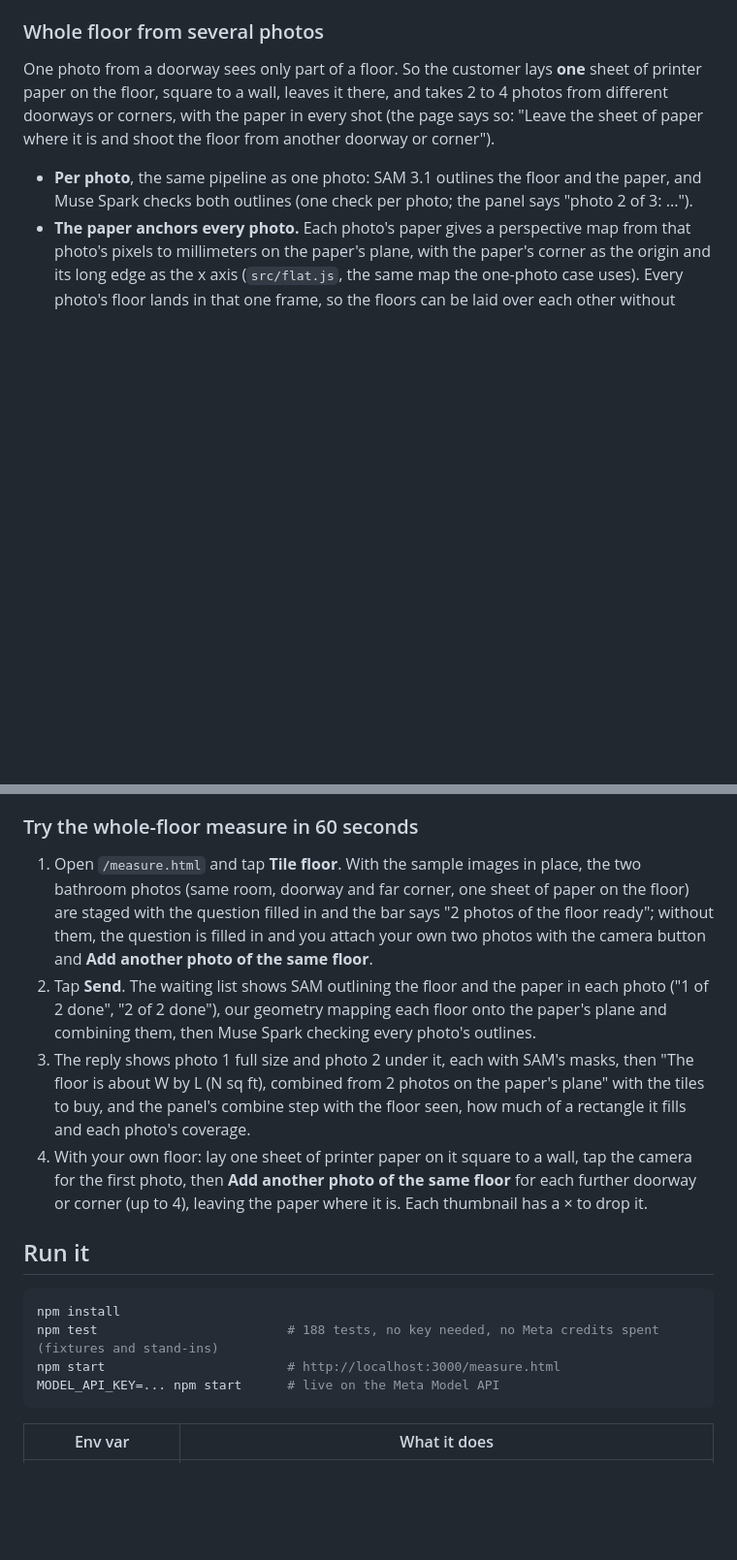
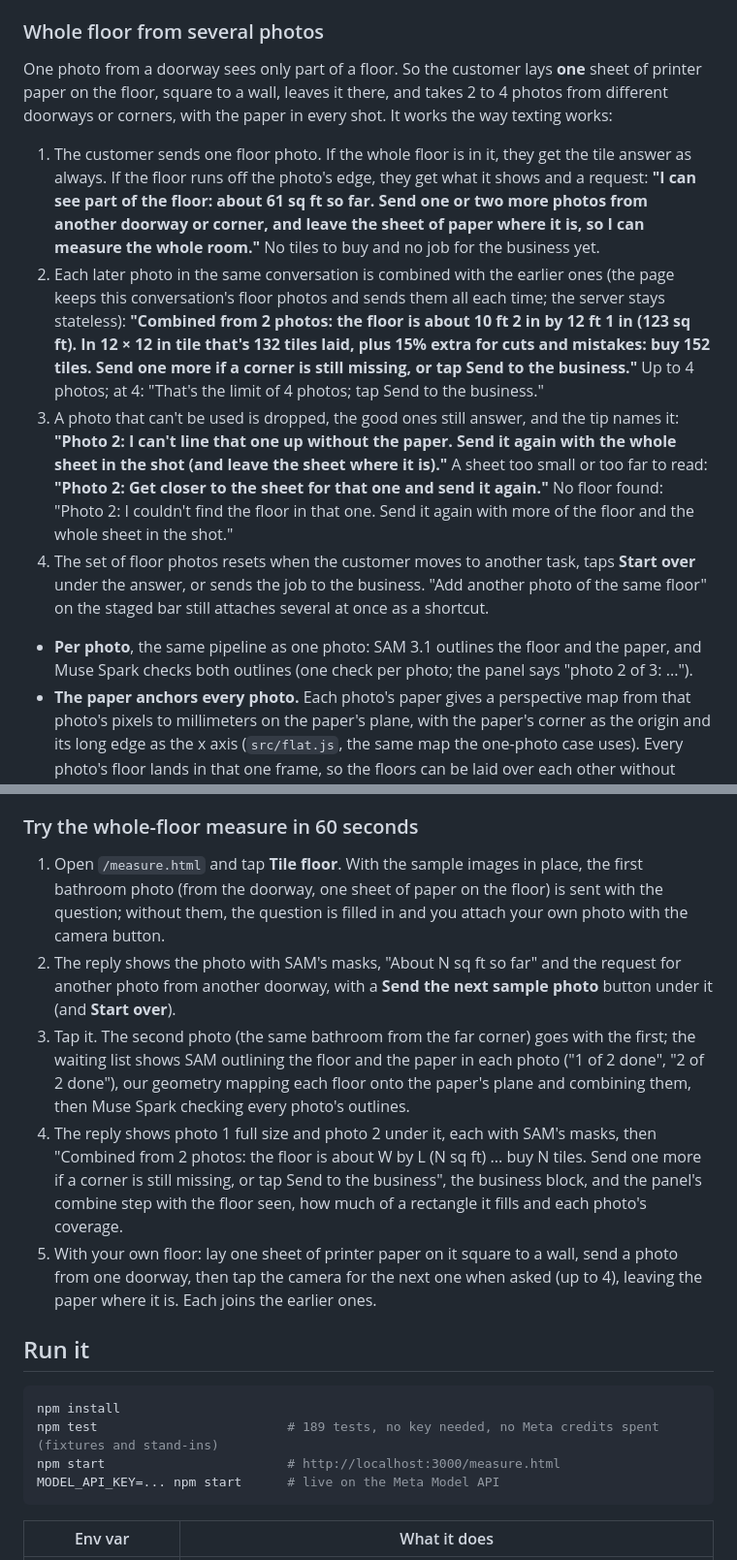
Before and after one commit to firstanswerhq/first-answer-muse, a Markdown page: README.md, 2 parts joined by grey strips. Shown at 97% size. Drawn GitHub-style; blank space fills up the shorter version.

Commit message:
README: the floor conversation in plain words (the four steps and the exact strings), the 60-second path played as a conversation, 189 tests, build table
Co-Authored-By: Claude Fable 5.1 <noreply@anthropic.com>
Claude-Session: https://claude.ai/code/session_01HUSseLV9L3fPVtWv31s9pU

````diff
--- a/README.md
+++ b/README.md
@@ -53,7 +53,12 @@ The page labels this honestly: **"Spark wording · numbers from geometry, checke
 
 ### Whole floor from several photos
 
-One photo from a doorway sees only part of a floor. So the customer lays **one** sheet of printer paper on the floor, square to a wall, leaves it there, and takes 2 to 4 photos from different doorways or corners, with the paper in every shot (the page says so: "Leave the sheet of paper where it is and shoot the floor from another doorway or corner").
+One photo from a doorway sees only part of a floor. So the customer lays **one** sheet of printer paper on the floor, square to a wall, leaves it there, and takes 2 to 4 photos from different doorways or corners, with the paper in every shot. It works the way texting works:
+
+1. The customer sends one floor photo. If the whole floor is in it, they get the tile answer as always. If the floor runs off the photo's edge, they get what it shows and a request: **"I can see part of the floor: about 61 sq ft so far. Send one or two more photos from another doorway or corner, and leave the sheet of paper where it is, so I can measure the whole room."** No tiles to buy and no job for the business yet.
+2. Each later photo in the same conversation is combined with the earlier ones (the page keeps this conversation's floor photos and sends them all each time; the server stays stateless): **"Combined from 2 photos: the floor is about 10 ft 2 in by 12 ft 1 in (123 sq ft). In 12 × 12 in tile that's 132 tiles laid, plus 15% extra for cuts and mistakes: buy 152 tiles. Send one more if a corner is still missing, or tap Send to the business."** Up to 4 photos; at 4: "That's the limit of 4 photos; tap Send to the business."
+3. A photo that can't be used is dropped, the good ones still answer, and the tip names it: **"Photo 2: I can't line that one up without the paper. Send it again with the whole sheet in the shot (and leave the sheet where it is)."** A sheet too small or too far to read: **"Photo 2: Get closer to the sheet for that one and send it again."** No floor found: "Photo 2: I couldn't find the floor in that one. Send it again with more of the floor and the whole sheet in the shot."
+4. The set of floor photos resets when the customer moves to another task, taps **Start over** under the answer, or sends the job to the business. "Add another photo of the same floor" on the staged bar still attaches several at once as a shortcut.
 
 - **Per photo**, the same pipeline as one photo: SAM 3.1 outlines the floor and the paper, and Muse Spark checks both outlines (one check per photo; the panel says "photo 2 of 3: ...").
 - **The paper anchors every photo.** Each photo's paper gives a perspective map from that photo's pixels to millimeters on the paper's plane, with the paper's corner as the origin and its long edge as the x axis (`src/flat.js`, the same map the one-photo case uses). Every photo's floor lands in that one frame, so the floors can be laid over each other without knowing where the phone was.
@@ -123,16 +128,17 @@ The numbers above come from synthetic scenes with known answers. Real-photo accu
 
 ### Try the whole-floor measure in 60 seconds
 
-1. Open `/measure.html` and tap **Tile floor**. With the sample images in place, the two bathroom photos (same room, doorway and far corner, one sheet of paper on the floor) are staged with the question filled in and the bar says "2 photos of the floor ready"; without them, the question is filled in and you attach your own two photos with the camera button and **Add another photo of the same floor**.
-2. Tap **Send**. The waiting list shows SAM outlining the floor and the paper in each photo ("1 of 2 done", "2 of 2 done"), our geometry mapping each floor onto the paper's plane and combining them, then Muse Spark checking every photo's outlines.
-3. The reply shows photo 1 full size and photo 2 under it, each with SAM's masks, then "The floor is about W by L (N sq ft), combined from 2 photos on the paper's plane" with the tiles to buy, and the panel's combine step with the floor seen, how much of a rectangle it fills and each photo's coverage.
-4. With your own floor: lay one sheet of printer paper on it square to a wall, tap the camera for the first photo, then **Add another photo of the same floor** for each further doorway or corner (up to 4), leaving the paper where it is. Each thumbnail has a × to drop it.
+1. Open `/measure.html` and tap **Tile floor**. With the sample images in place, the first bathroom photo (from the doorway, one sheet of paper on the floor) is sent with the question; without them, the question is filled in and you attach your own photo with the camera button.
+2. The reply shows the photo with SAM's masks, "About N sq ft so far" and the request for another photo from another doorway, with a **Send the next sample photo** button under it (and **Start over**).
+3. Tap it. The second photo (the same bathroom from the far corner) goes with the first; the waiting list shows SAM outlining the floor and the paper in each photo ("1 of 2 done", "2 of 2 done"), our geometry mapping each floor onto the paper's plane and combining them, then Muse Spark checking every photo's outlines.
+4. The reply shows photo 1 full size and photo 2 under it, each with SAM's masks, then "Combined from 2 photos: the floor is about W by L (N sq ft) ... buy N tiles. Send one more if a corner is still missing, or tap Send to the business", the business block, and the panel's combine step with the floor seen, how much of a rectangle it fills and each photo's coverage.
+5. With your own floor: lay one sheet of printer paper on it square to a wall, send a photo from one doorway, then tap the camera for the next one when asked (up to 4), leaving the paper where it is. Each joins the earlier ones.
 
 ## Run it
 
 ```bash
 npm install
-npm test                         # 188 tests, no key needed, no Meta credits spent (fixtures and stand-ins)
+npm test                         # 189 tests, no key needed, no Meta credits spent (fixtures and stand-ins)
 npm start                        # http://localhost:3000/measure.html
 MODEL_API_KEY=... npm start      # live on the Meta Model API
 ```
````
Also changed, not shown: other parts of README.md (+1 -0 lines).
